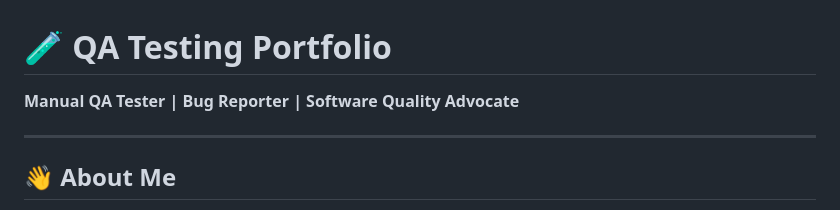
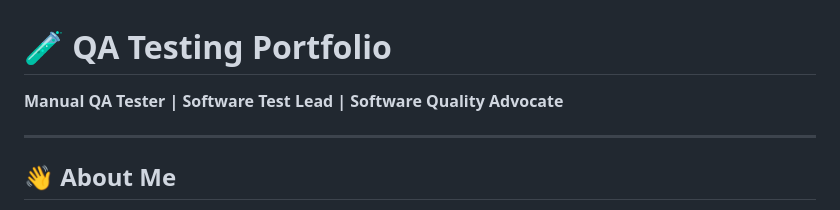
Before and after one commit to EuniceAsareAnsah/QA-Tester-Portfolio, a Markdown page: README.md, the part around the change. GitHub-like rendering.

Commit message:
Update job title in README

```diff
--- a/README.md
+++ b/README.md
@@ -1,6 +1,6 @@
 # 🧪 QA Testing Portfolio
 
-**Manual QA Tester | Bug Reporter | Software Quality Advocate**
+**Manual QA Tester | Software Test Lead | Software Quality Advocate**
 
 ---
 
```
